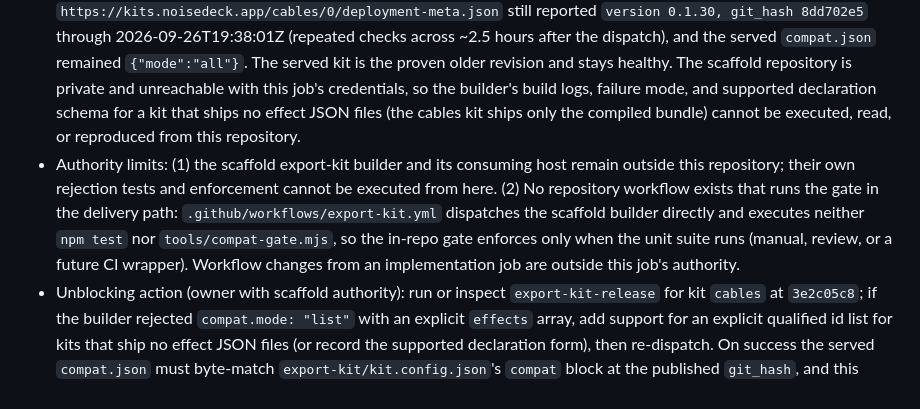
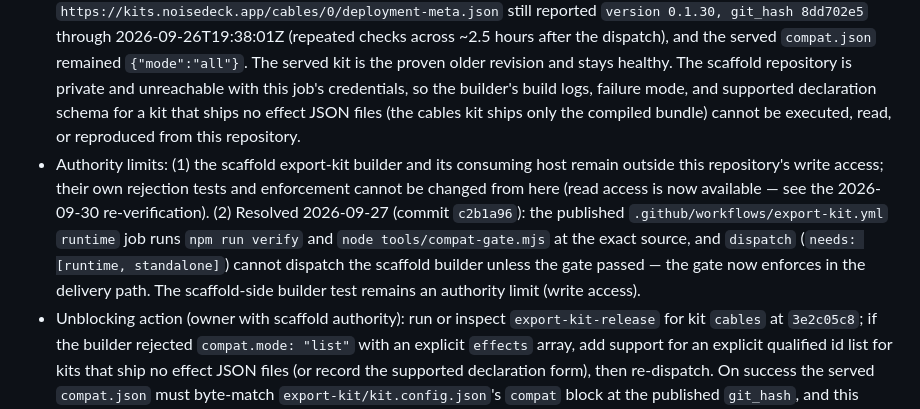
Before and after one commit to noisefactorllc/noisemaker-for-cables, a Markdown page: docs/COMPLETION_GAPS.md, the part around one of its changes. Rendered like a GitHub page.

Commit message:
records: GAP-006 re-verification 2026-09-30 — scaffold read access confirms the cables self-test still pins compat.json to {mode:'all'} at scaffold 2d93e8df (self-test executed locally: 44 tests, 1 fail), served kit still 0.1.30/8dd702e5 with {mode:'all'}, in-repo gate and suite pass at 57d8ec7 (269/0), and the former workflow authority limit is resolved by c2b1a96

```diff
--- a/docs/COMPLETION_GAPS.md
+++ b/docs/COMPLETION_GAPS.md
@@ -300,7 +300,7 @@ The Standalone page advertises `0.11.2`. Support for that version remains unveri
 - Observed behavior at `8dd702e`: `export-kit/kit.config.json` declared `compat.mode: all` with no builder-side rejection of unqualified exports.
 - Implemented behavior: `export-kit/kit.config.json` now declares `compat.mode: "list"` with the explicit 209 effect IDs that the recorded rendered parity qualifies (`parity/coverage-matrix.json` denominator: 210 catalog ids, 209 rendered and compared — 208 at zero mismatched channels in the recorded sweep plus the three GAP-007 overlay effects settled at zero mismatched channels across 21 repeated comparisons — with `filter/octaveWarp` compile-only and unqualified). `tools/compat-gate.mjs` derives that scope from the committed evidence and rejects any declaration claiming more (mode `all`, an unqualified id, an omitted qualified id, or a duplicate) before delivery; `test/compat-gate.test.js` covers the positive run and negative identity controls (8 tests, part of `npm test`, 265 pass / 0 fail at this source).
 - Blocked evidence (exact-source kit export): the dispatch workflow `.github/workflows/export-kit.yml` ran successfully at `3e2c05c8` (run 36258122499, conclusion `success`, verified 2026-09-26T17:11:28Z) and minted the scaffold-dispatch token, but the scaffold `export-kit-release` build did not publish: `https://kits.noisedeck.app/cables/0/deployment-meta.json` still reported `version 0.1.30, git_hash 8dd702e5` through 2026-09-26T19:38:01Z (repeated checks across ~2.5 hours after the dispatch), and the served `compat.json` remained `{"mode":"all"}`. The served kit is the proven older revision and stays healthy. The scaffold repository is private and unreachable with this job's credentials, so the builder's build logs, failure mode, and supported declaration schema for a kit that ships no effect JSON files (the cables kit ships only the compiled bundle) cannot be executed, read, or reproduced from this repository.
-- Authority limits: (1) the scaffold export-kit builder and its consuming host remain outside this repository; their own rejection tests and enforcement cannot be executed from here. (2) No repository workflow exists that runs the gate in the delivery path: `.github/workflows/export-kit.yml` dispatches the scaffold builder directly and executes neither `npm test` nor `tools/compat-gate.mjs`, so the in-repo gate enforces only when the unit suite runs (manual, review, or a future CI wrapper). Workflow changes from an implementation job are outside this job's authority.
+- Authority limits: (1) the scaffold export-kit builder and its consuming host remain outside this repository's write access; their own rejection tests and enforcement cannot be changed from here (read access is now available — see the 2026-09-30 re-verification). (2) Resolved 2026-09-27 (commit `c2b1a96`): the published `.github/workflows/export-kit.yml` `runtime` job runs `npm run verify` and `node tools/compat-gate.mjs` at the exact source, and `dispatch` (`needs: [runtime, standalone]`) cannot dispatch the scaffold builder unless the gate passed — the gate now enforces in the delivery path. The scaffold-side builder test remains an authority limit (write access).
 - Unblocking action (owner with scaffold authority): run or inspect `export-kit-release` for kit `cables` at `3e2c05c8`; if the builder rejected `compat.mode: "list"` with an explicit `effects` array, add support for an explicit qualified id list for kits that ship no effect JSON files (or record the supported declaration form), then re-dispatch. On success the served `compat.json` must byte-match `export-kit/kit.config.json`'s `compat` block at the published `git_hash`, and this record closes.
 - Evidence: `export-kit/kit.config.json`, `tools/compat-gate.mjs`, `test/compat-gate.test.js`, `authority-comparison.json`, `evidence/gap-002-20260926/`, `evidence/gap-007-20260926/`, and the served-kit probes above.
 - Dependencies: the builder implementation lives outside this repository (scaffold export-kit builder); this record tracks the residual behavior.
```
Also changed, not shown: other parts of docs/COMPLETION_GAPS.md (+1 -1 lines).
